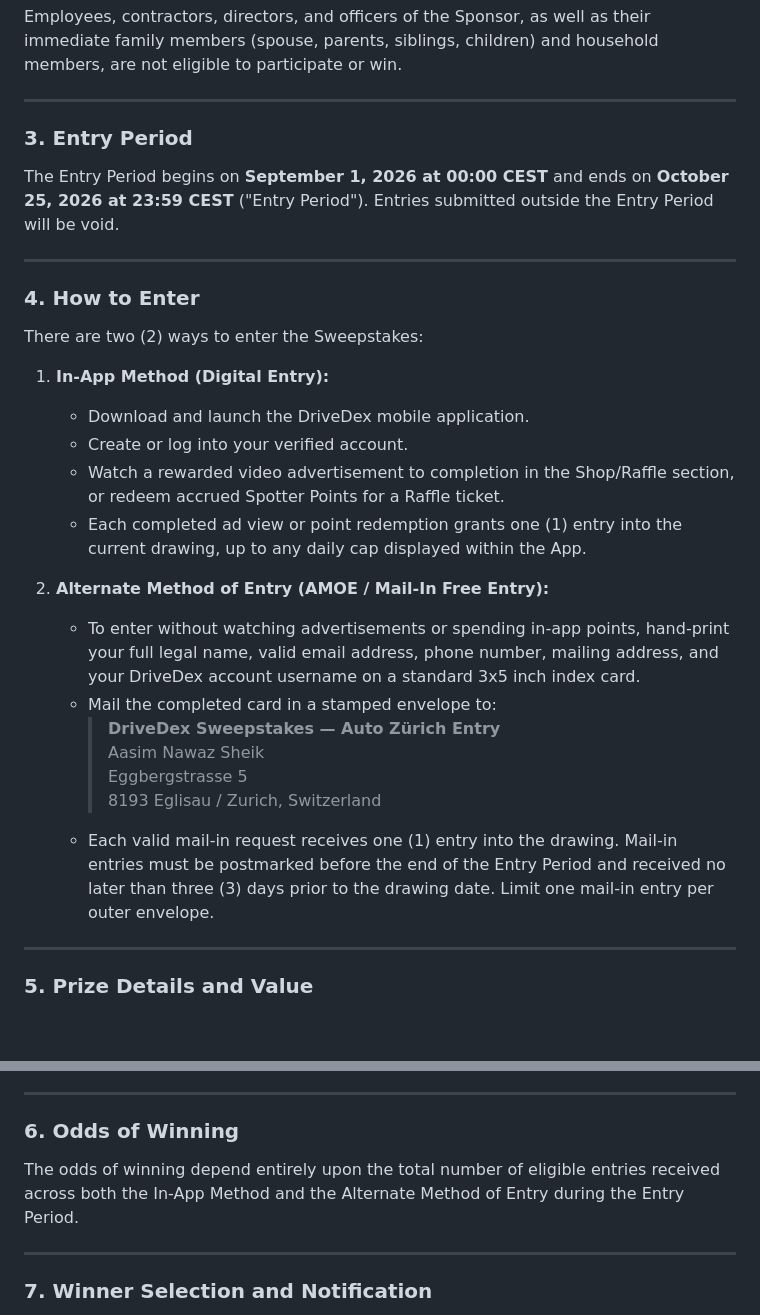
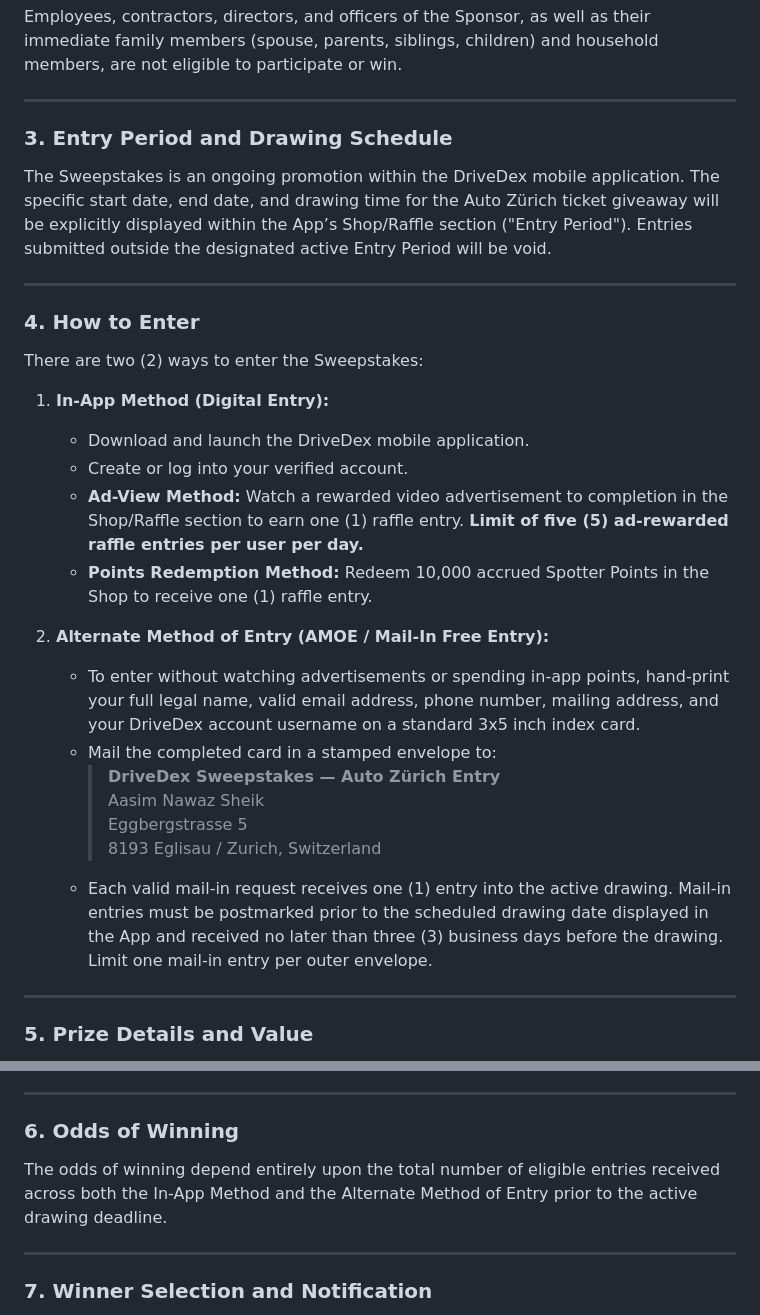
Before and after one commit to Asymtoten999/DriveDex-docs, a Markdown page: raffle_rules.md, 2 parts joined by grey strips. GitHub-like rendering; blank space fills up the shorter version.

```diff
--- a/raffle_rules.md
+++ b/raffle_rules.md
@@ -20,8 +20,8 @@ Employees, contractors, directors, and officers of the Sponsor, as well as their
 
 ---
 
-### 3. Entry Period
-The Entry Period begins on **September 1, 2026 at 00:00 CEST** and ends on **October 25, 2026 at 23:59 CEST** ("Entry Period"). Entries submitted outside the Entry Period will be void.
+### 3. Entry Period and Drawing Schedule
+The Sweepstakes is an ongoing promotion within the DriveDex mobile application. The specific start date, end date, and drawing time for the Auto Zürich ticket giveaway will be explicitly displayed within the App’s Shop/Raffle section ("Entry Period"). Entries submitted outside the designated active Entry Period will be void.
 
 ---
 
@@ -31,8 +31,8 @@ There are two (2) ways to enter the Sweepstakes:
 1. **In-App Method (Digital Entry):**
    * Download and launch the DriveDex mobile application.
    * Create or log into your verified account.
-   * Watch a rewarded video advertisement to completion in the Shop/Raffle section, or redeem accrued Spotter Points for a Raffle ticket.
-   * Each completed ad view or point redemption grants one (1) entry into the current drawing, up to any daily cap displayed within the App.
+   * **Ad-View Method:** Watch a rewarded video advertisement to completion in the Shop/Raffle section to earn one (1) raffle entry. **Limit of five (5) ad-rewarded raffle entries per user per day.**
+   * **Points Redemption Method:** Redeem 10,000 accrued Spotter Points in the Shop to receive one (1) raffle entry.
 
 2. **Alternate Method of Entry (AMOE / Mail-In Free Entry):**
    * To enter without watching advertisements or spending in-app points, hand-print your full legal name, valid email address, phone number, mailing address, and your DriveDex account username on a standard 3x5 inch index card.
@@ -41,7 +41,7 @@ There are two (2) ways to enter the Sweepstakes:
      > Aasim Nawaz Sheik
      > Eggbergstrasse 5
      > 8193 Eglisau / Zurich, Switzerland
-   * Each valid mail-in request receives one (1) entry into the drawing. Mail-in entries must be postmarked before the end of the Entry Period and received no later than three (3) days prior to the drawing date. Limit one mail-in entry per outer envelope.
+   * Each valid mail-in request receives one (1) entry into the active drawing. Mail-in entries must be postmarked prior to the scheduled drawing date displayed in the App and received no later than three (3) business days before the drawing. Limit one mail-in entry per outer envelope.
 
 ---
 
@@ -53,7 +53,7 @@ There are two (2) ways to enter the Sweepstakes:
 ---
 
 ### 6. Odds of Winning
-The odds of winning depend entirely upon the total number of eligible entries received across both the In-App Method and the Alternate Method of Entry during the Entry Period.
+The odds of winning depend entirely upon the total number of eligible entries received across both the In-App Method and the Alternate Method of Entry prior to the active drawing deadline.
 
 ---
 
```
